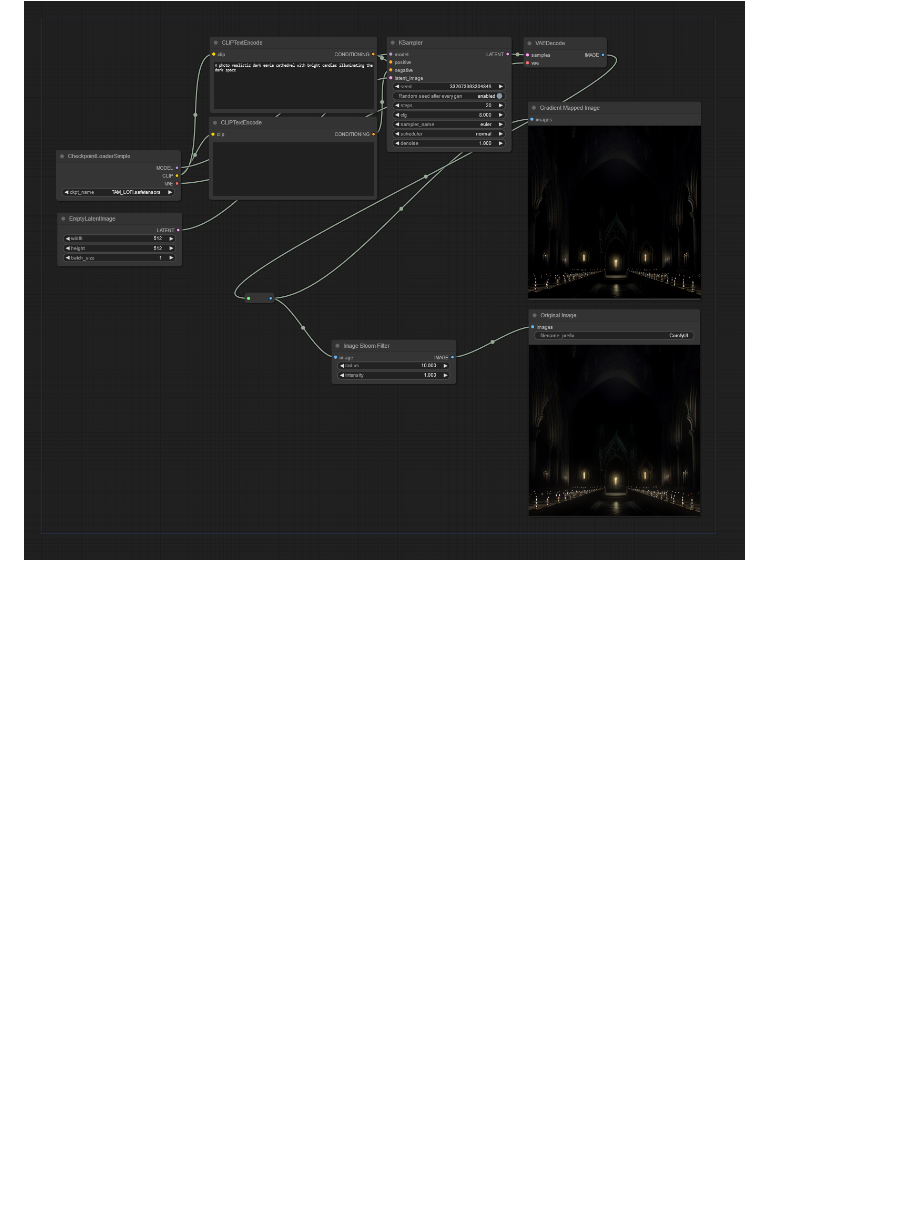
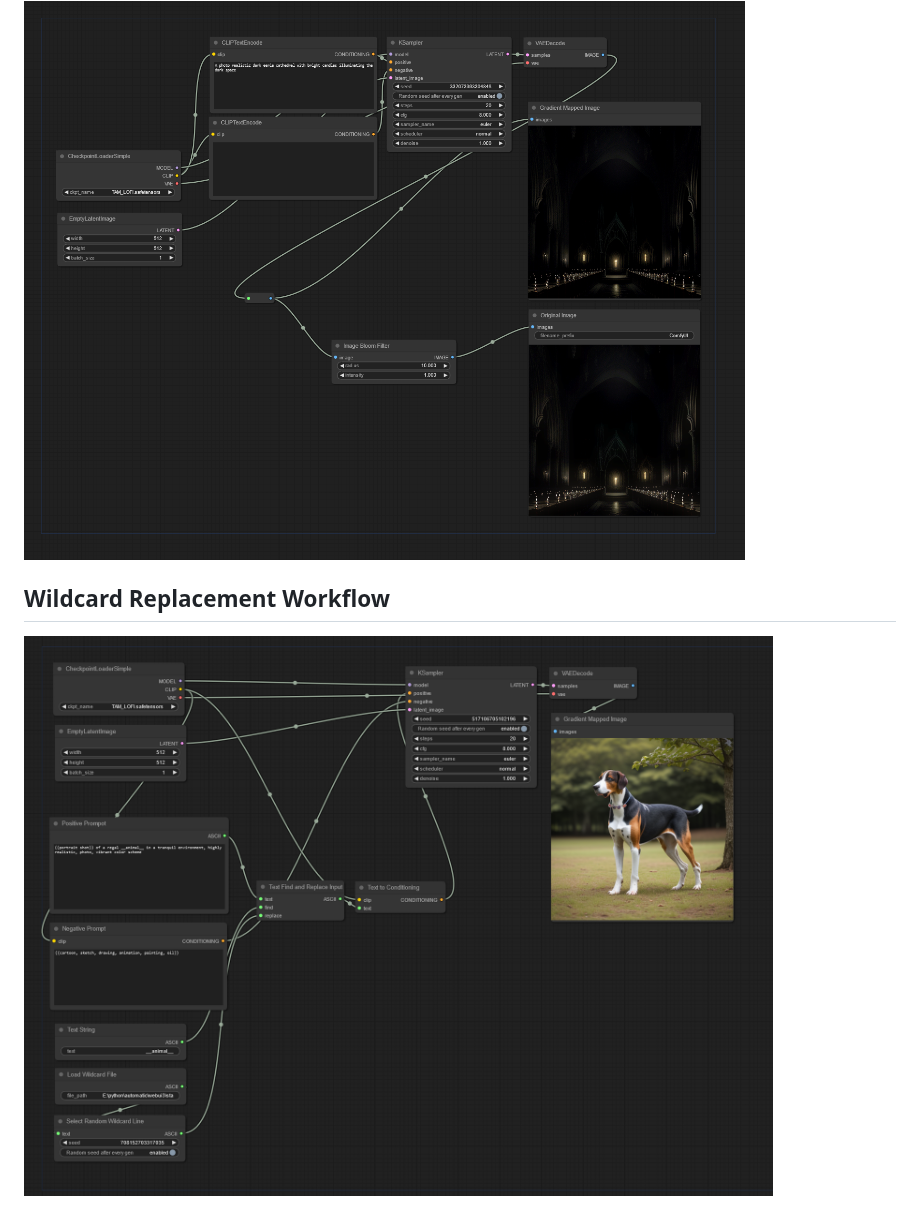
Before and after one commit to WASasquatch/was-node-suite-comfyui, a Markdown page: workflows/README.md, the part around the change. GitHub-like rendering; pictures changed too: workflows/Wildcard_Replacement_Example.png (added); blank space fills up the shorter version.

Commit message:
Update
Add Number to Text
Add Wildcard Workflow

```diff
--- a/workflows/README.md
+++ b/workflows/README.md
@@ -10,3 +10,6 @@ Load these image workflows into ComfyUI by simply loading them as if they were a
 
 ## Bloom Image Workflow
 <img src="Bloom_Image_Workflow.png">
+
+## Wildcard Replacement Workflow
+<img src="Wildcard_Replacement_Example.png">
```
Also changed, not shown: 1 other file.
